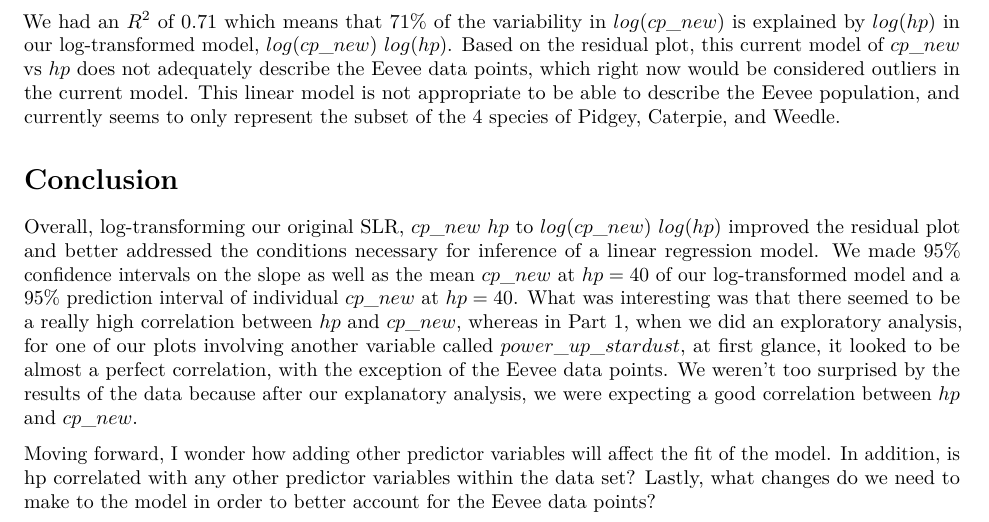
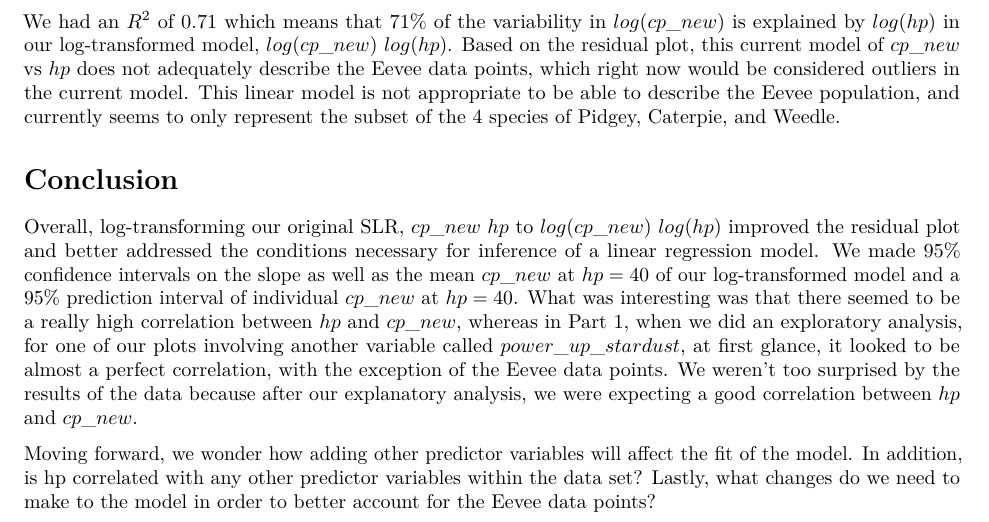
Before and after one commit to alexaaag/predict-pokemon-combat-power, an R Markdown document (ProjectPart2-Final.Rmd): part of page 4 of 4, cut so that both start at the same text. Rendered offline with R 4.5, knitr and Pandoc, then LaTeX, with nearby package versions; some code elsewhere in the file could not run offline.

Commit message:
More Edit

```diff
--- a/ProjectPart2-Final.Rmd
+++ b/ProjectPart2-Final.Rmd
@@ -94,4 +94,4 @@ We had an $R^2$ of 0.71 which means that 71% of the variability in $log(cp\_new)
 # Conclusion
 Overall, log-transforming our original SLR, $cp\_new \text{~} hp$ to $log(cp\_new) \text{~} log(hp)$ improved the residual plot and better addressed the conditions necessary for inference of a linear regression model. We made 95% confidence intervals on the slope as well as the mean $cp\_new$ at $hp = 40$ of our log-transformed model and a 95% prediction interval of individual $cp\_new$ at $hp = 40$. What was interesting was that there seemed to be a really high correlation between $hp$ and $cp\_new$, whereas in Part 1, when we did an exploratory analysis, for one of our plots involving another variable called $power\_up\_stardust$, at first glance, it looked to be almost a perfect correlation, with the exception of the Eevee data points. We weren't too surprised by the results of the data because after our explanatory analysis, we were expecting a good correlation between $hp$ and $cp\_new$.
 
-Moving forward, I wonder how adding other predictor variables will affect the fit of the model. In addition, is hp correlated with any other predictor variables within the data set? Lastly, what changes do we need to make to the model in order to better account for the Eevee data points?
+Moving forward, we wonder how adding other predictor variables will affect the fit of the model. In addition, is hp correlated with any other predictor variables within the data set? Lastly, what changes do we need to make to the model in order to better account for the Eevee data points?
```
